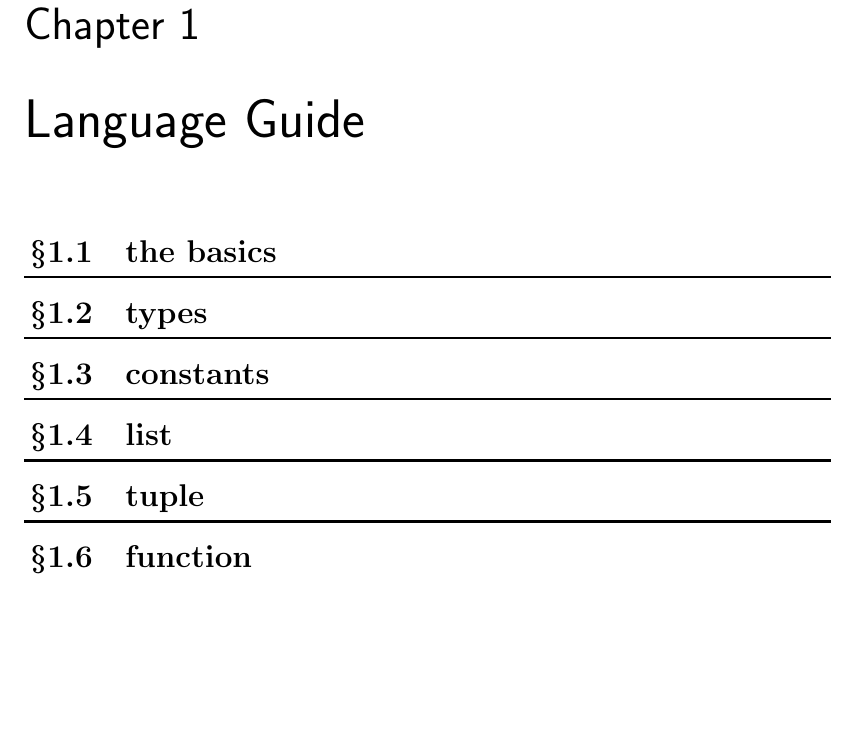
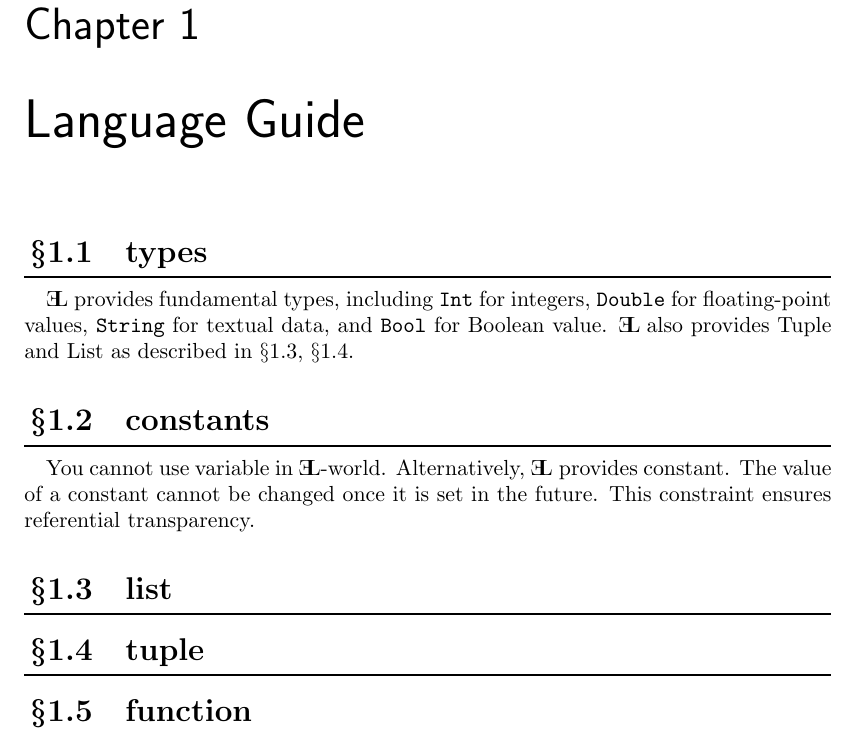
Before and after one commit to d-Yamaguchi/EL, a LaTeX book (documentation/referenceManualForEL.tex): part of page 5 of 6, cut so that both start at the same text, the shorter picture padded with empty space. The pictures show the PDF file documentation/referenceManualForEL.pdf that the author committed with the source.

Commit message:
Language Guide

```diff
--- a/documentation/referenceManualForEL.tex
+++ b/documentation/referenceManualForEL.tex
@@ -39,8 +38,11 @@ $\;$\\
 %EL特徴のあらまし
 \section{types}
 %提供している型について
+\EL\;provides fundamental types, including \texttt{Int} for integers, \texttt{Double} for floating-point values, \texttt{String} for textual data, and \texttt{Bool} for Boolean value.
+\EL\;also provides Tuple and List as described in \S 1.3, \S1.4.
 \section{constants}
 %定数は使えますが，変数は使えません(参照透過性)
+You cannot use variable in \EL-world. Alternatively, \EL\;provides constant. The value of a constant cannot be changed once it is set in the future. This constraint ensures referential transparency.
 \section{list}
 %リストには3通りの記述方法があります
 \section{tuple}
```
Also changed, not shown: documentation/referenceManualForEL.pdf, documentation/referenceManualForEL.tex (1 more changed lines), 1 other file.
